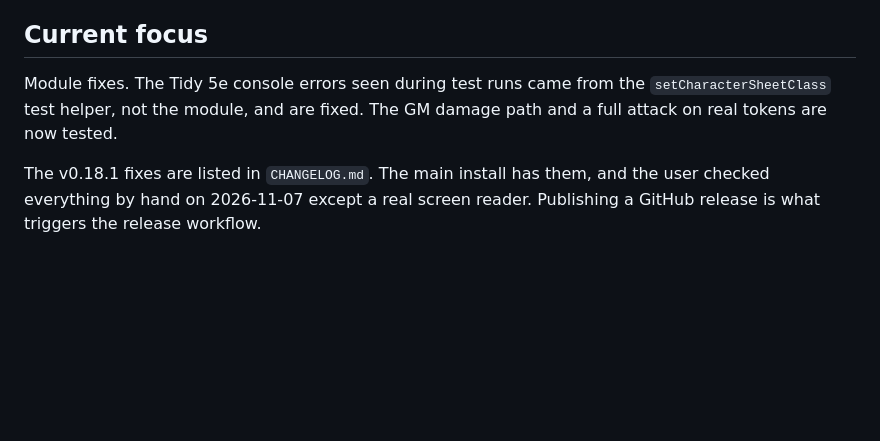
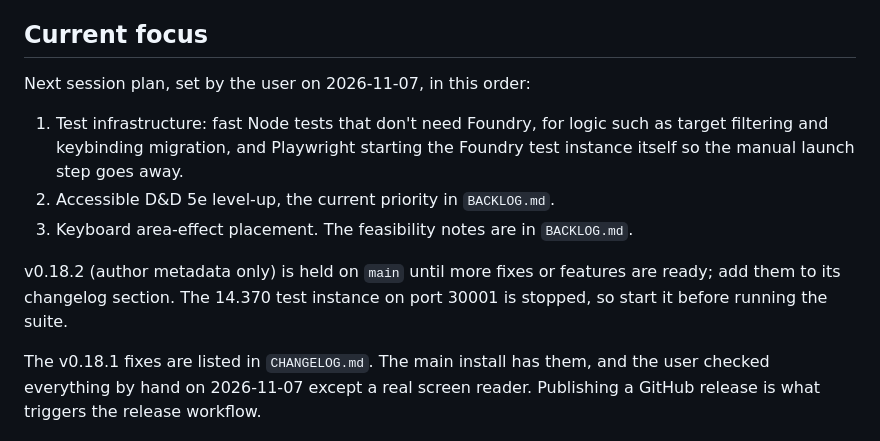
Before and after one commit to The-Code-Smithy/foundry-navigator, a Markdown page: PROGRESS.md, the part around the change. Drawn GitHub-style; blank space fills up the shorter version.

Commit message:
Record the next-session plan in PROGRESS.md
Co-Authored-By: Claude Opus 5.5 <noreply@anthropic.com>

```diff
--- a/PROGRESS.md
+++ b/PROGRESS.md
@@ -10,7 +10,13 @@ Last updated: 2026-11-05. This is a handoff file so work can resume after a fold
 
 ## Current focus
 
-Module fixes. The Tidy 5e console errors seen during test runs came from the `setCharacterSheetClass` test helper, not the module, and are fixed. The GM damage path and a full attack on real tokens are now tested.
+Next session plan, set by the user on 2026-11-07, in this order:
+
+1. Test infrastructure: fast Node tests that don't need Foundry, for logic such as target filtering and keybinding migration, and Playwright starting the Foundry test instance itself so the manual launch step goes away.
+2. Accessible D&D 5e level-up, the current priority in `BACKLOG.md`.
+3. Keyboard area-effect placement. The feasibility notes are in `BACKLOG.md`.
+
+v0.18.2 (author metadata only) is held on `main` until more fixes or features are ready; add them to its changelog section. The 14.370 test instance on port 30001 is stopped, so start it before running the suite.
 
 The v0.18.1 fixes are listed in `CHANGELOG.md`. The main install has them, and the user checked everything by hand on 2026-11-07 except a real screen reader. Publishing a GitHub release is what triggers the release workflow.
 
```
